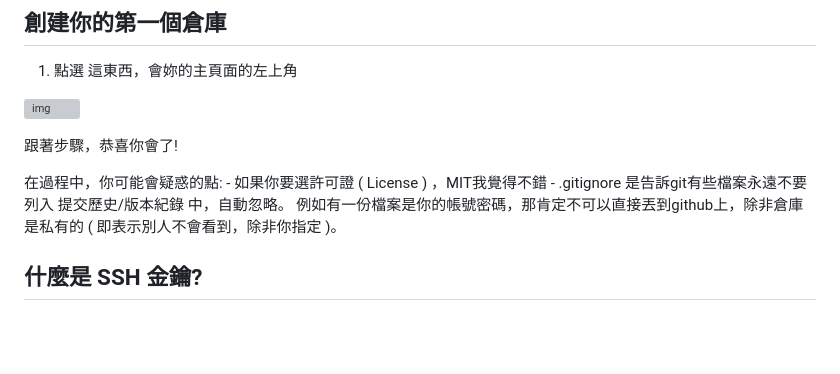
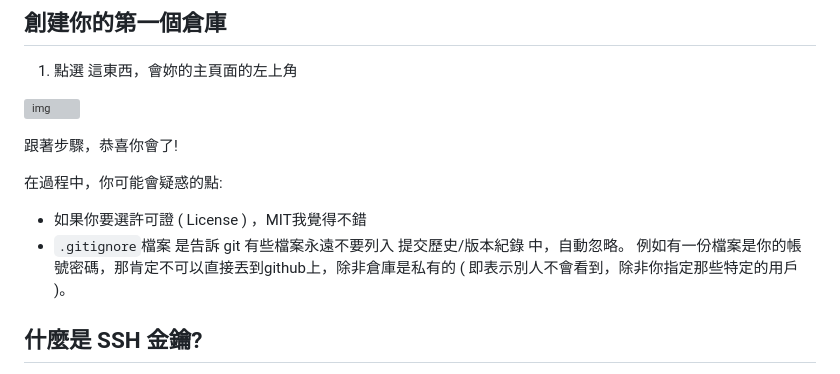
Before and after one commit to Bongo044152/Note, a Markdown page: docs/註冊github並且提交你的代碼.md, the part around the change. Drawn GitHub-style; blank space fills up the shorter version; grey boxes are pictures that could not be loaded.

Commit message:
【說明文件更新】
- 更改說明文件的內容、格式

```diff
--- a/docs/註冊github並且提交你的代碼.md
+++ b/docs/註冊github並且提交你的代碼.md
@@ -13,8 +13,8 @@
 跟著步驟，恭喜你會了!
 
 在過程中，你可能會疑惑的點:
-    - 如果你要選許可證 ( License ) ，MIT我覺得不錯
-    - .gitignore 是告訴git有些檔案永遠不要列入 提交歷史/版本紀錄 中，自動忽略。 例如有一份檔案是你的帳號密碼，那肯定不可以直接丟到github上，除非倉庫是私有的 ( 即表示別人不會看到，除非你指定 )。
+   - 如果你要選許可證 ( License ) ，MIT我覺得不錯
+   - `.gitignore`檔案 是告訴 git 有些檔案永遠不要列入 提交歷史/版本紀錄 中，自動忽略。 例如有一份檔案是你的帳號密碼，那肯定不可以直接丟到github上，除非倉庫是私有的 ( 即表示別人不會看到，除非你指定那些特定的用戶 )。
 
 ## 什麼是 SSH 金鑰?
 
```
